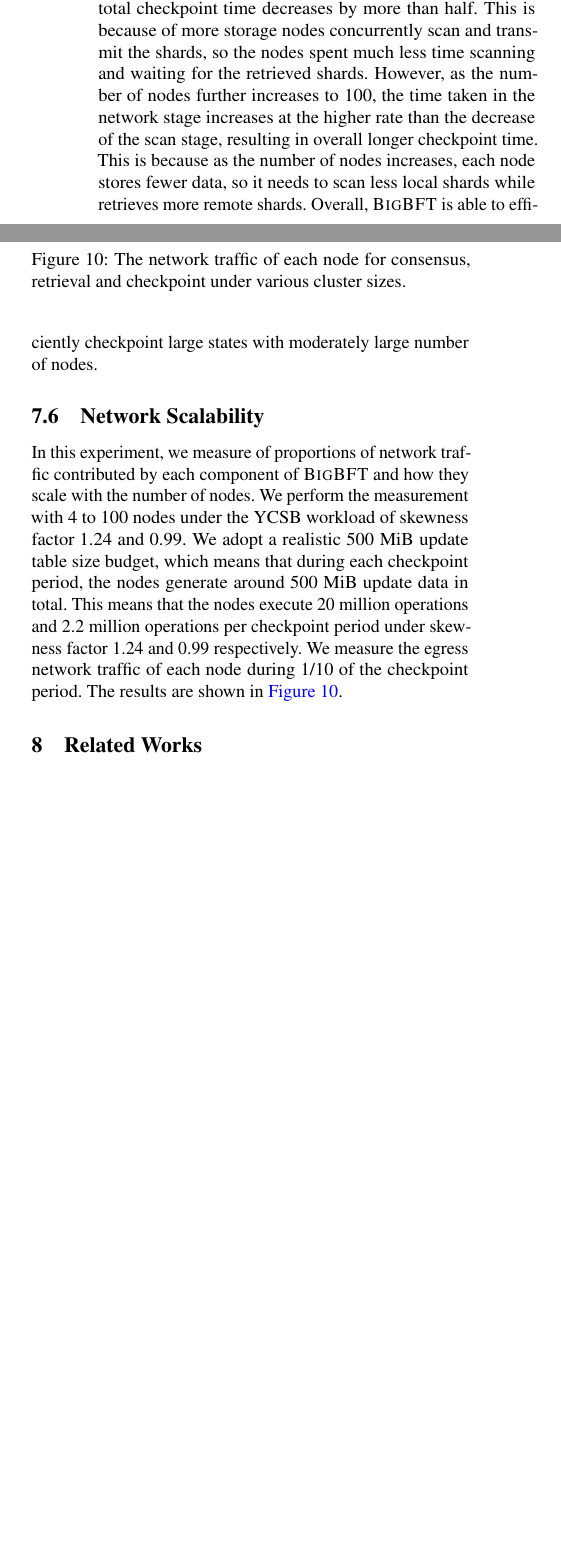
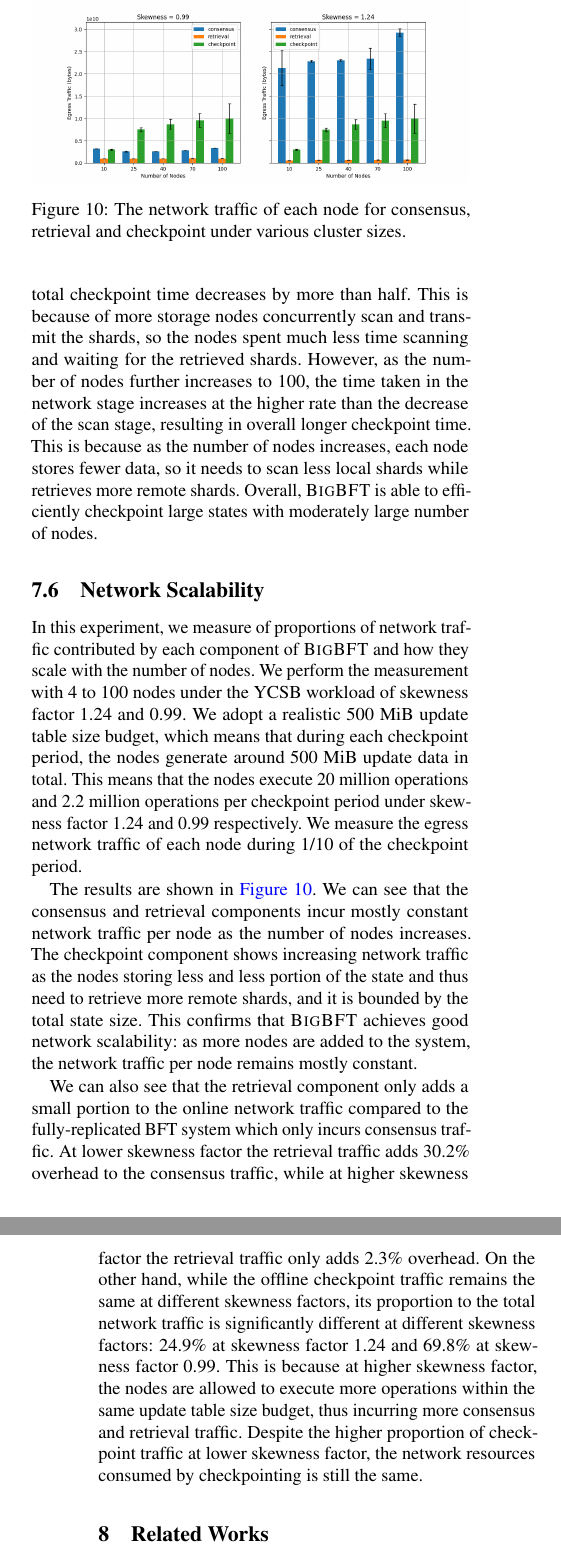
Before and after one commit to sgdxbc/bigbft-paper, a LaTeX document (paper.tex, which reads sections/evaluation.tex): two parts of the columns of page 14 of 19 before the commit and two parts of the columns of pages 14 and 15 of 20 after it, joined at a grey line, cut so that both start at the same text, the shorter picture padded with empty space. Compiled offline with pdfLaTeX; a LaTeX package or settings file that is missing is left out.

Commit message:
eval: complete draft

```diff
--- a/sections/evaluation.tex
+++ b/sections/evaluation.tex
@@ -169,4 +173,14 @@ We perform the measurement with 4 to 100 nodes under the YCSB workload of skewne
 We adopt a realistic 500 MiB update table size budget, which means that during each checkpoint period, the nodes generate around 500 MiB update data in total.
 This means that the nodes execute 20 million operations and 2.2 million operations per checkpoint period under skewness factor 1.24 and 0.99 respectively.
 We measure the egress network traffic of each node during 1/10 of the checkpoint period.
+
 The results are shown in \autoref{fig:nodes-network}.
+We can see that the consensus and retrieval components incur mostly constant network traffic per node as the number of nodes increases.
+The checkpoint component shows increasing network traffic as the nodes storing less and less portion of the state and thus need to retrieve more remote shards, and it is bounded by the total state size.
+This confirms that \sys achieves good network scalability: as more nodes are added to the system, the network traffic per node remains mostly constant.
+
+We can also see that the retrieval component only adds a small portion to the online network traffic compared to the fully-replicated BFT system which only incurs consensus traffic.
+At lower skewness factor the retrieval traffic adds 30.2\% overhead to the consensus traffic, while at higher skewness factor the retrieval traffic only adds 2.3\% overhead.
+On the other hand, while the offline checkpoint traffic remains the same at different skewness factors, its proportion to the total network traffic is significantly different at different skewness factors: 24.9\% at skewness factor 1.24 and 69.8\% at skewness factor 0.99.
+This is because at higher skewness factor, the nodes are allowed to execute more operations within the same update table size budget, thus incurring more consensus and retrieval traffic.
+Despite the higher proportion of checkpoint traffic at lower skewness factor, the network resources consumed by checkpointing is still the same.
```
Also changed, not shown: graphs/nodes-network.png, graphs/skew-tput.png, sections/evaluation.tex (6 more changed lines).
